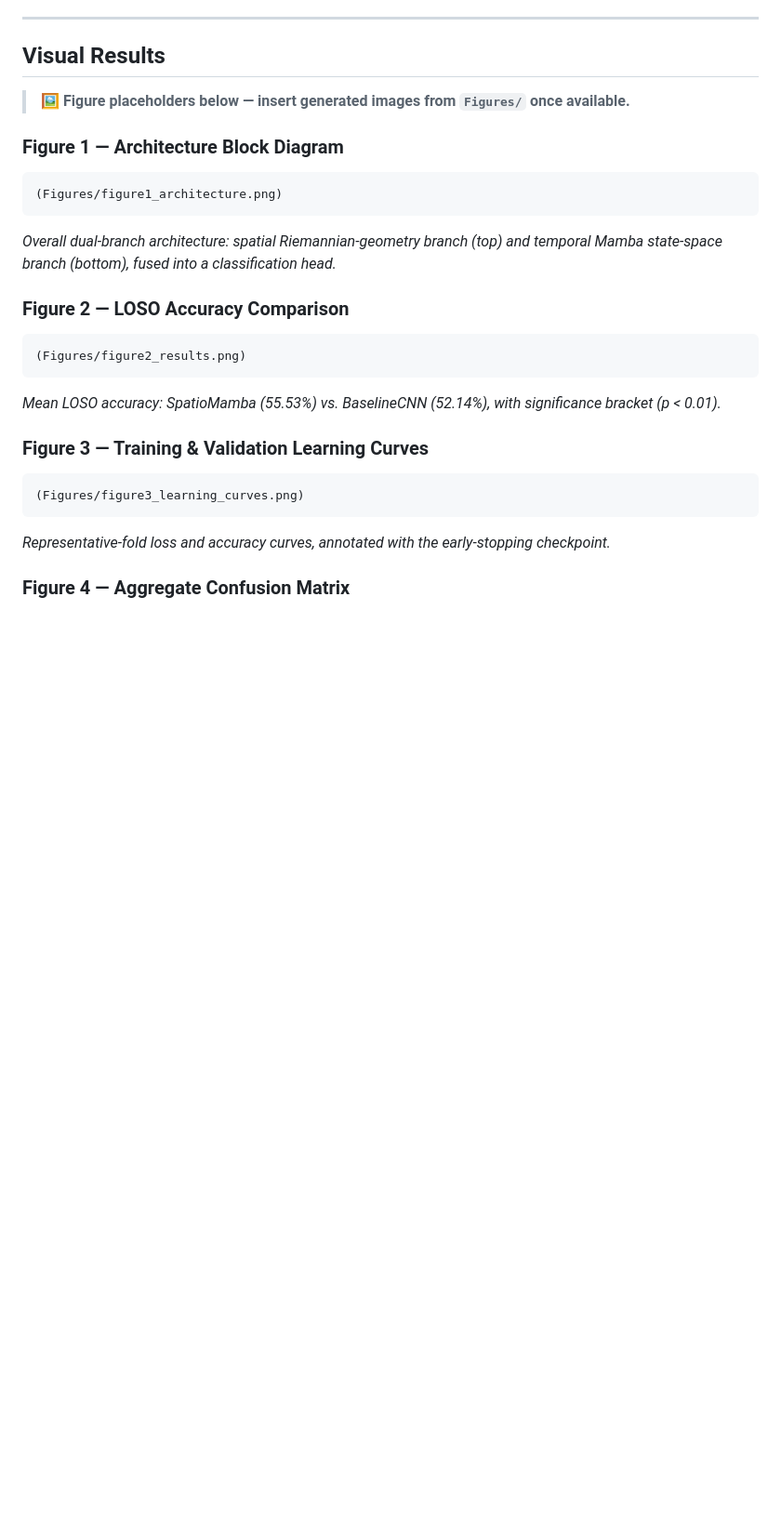
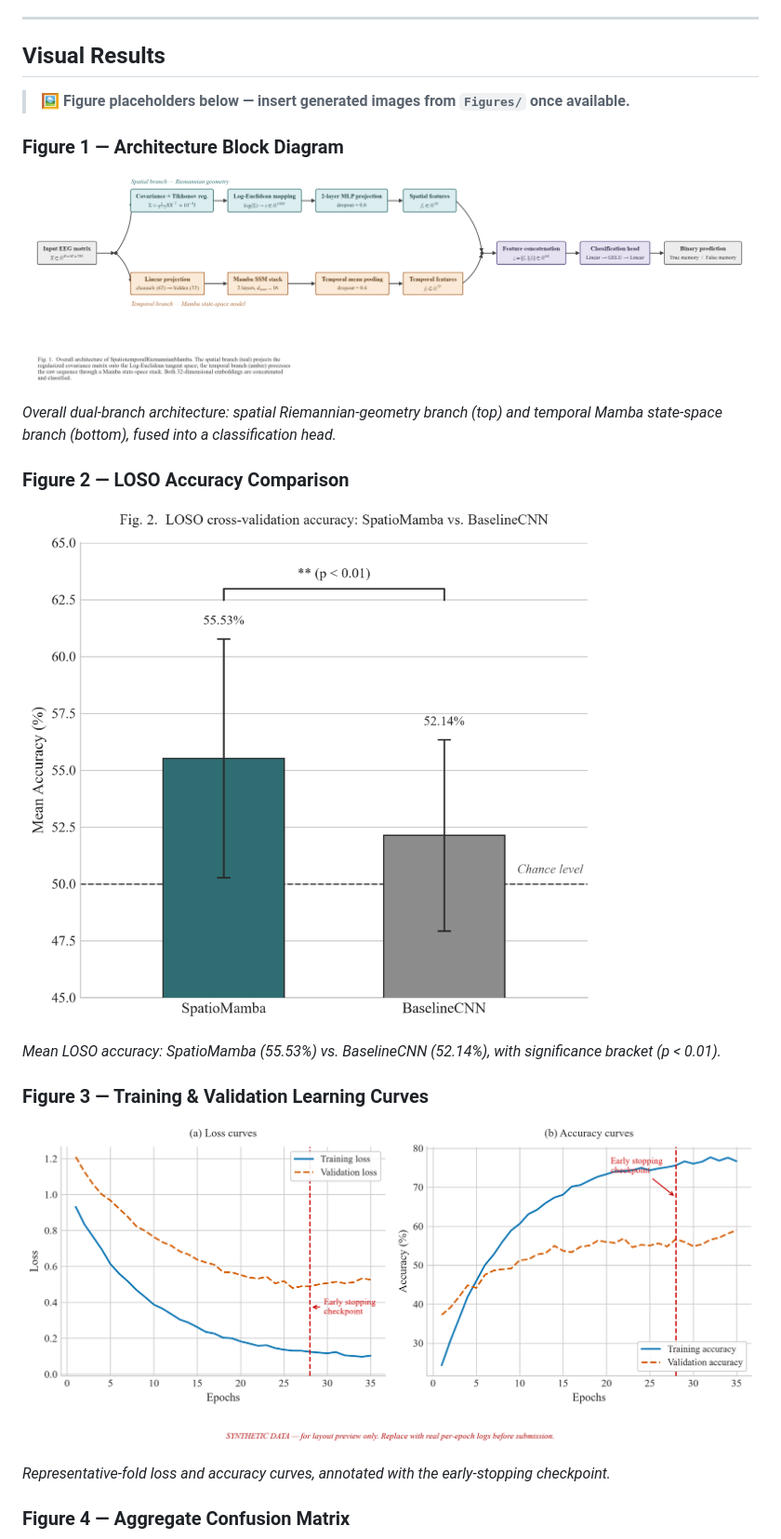
Before and after one commit to HassanSidd0946/Spatiotemporal-Riemannian-Mamba, a Markdown page: readme.md, the part around one of its changes. Shown at 93% size. Drawn GitHub-style; blank space fills up the shorter version.

Commit message:
figures added

````diff
--- a/readme.md
+++ b/readme.md
@@ -215,21 +215,21 @@ Replace each placeholder with: ![Caption](Figures/filename.png)
 -->
 
 ### Figure 1 — Architecture Block Diagram
-```
-(Figures/figure1_architecture.png)
-```
+
+![Architecture Block Diagram](Figures/figure1_architecture.png)
+
 *Overall dual-branch architecture: spatial Riemannian-geometry branch (top) and temporal Mamba state-space branch (bottom), fused into a classification head.*
 
 ### Figure 2 — LOSO Accuracy Comparison
-```
-(Figures/figure2_results.png)
-```
+
+![LOSO Accuracy Comparison](Figures/figure2_results.png)
+
 *Mean LOSO accuracy: SpatioMamba (55.53%) vs. BaselineCNN (52.14%), with significance bracket (p < 0.01).*
 
 ### Figure 3 — Training & Validation Learning Curves
-```
-(Figures/figure3_learning_curves.png)
-```
+
+![Learning Curves](Figures/figure3_learning_curves.png)
+
 *Representative-fold loss and accuracy curves, annotated with the early-stopping checkpoint.*
 
 ### Figure 4 — Aggregate Confusion Matrix
````
Also changed, not shown: other parts of readme.md (+9 -9 lines).
